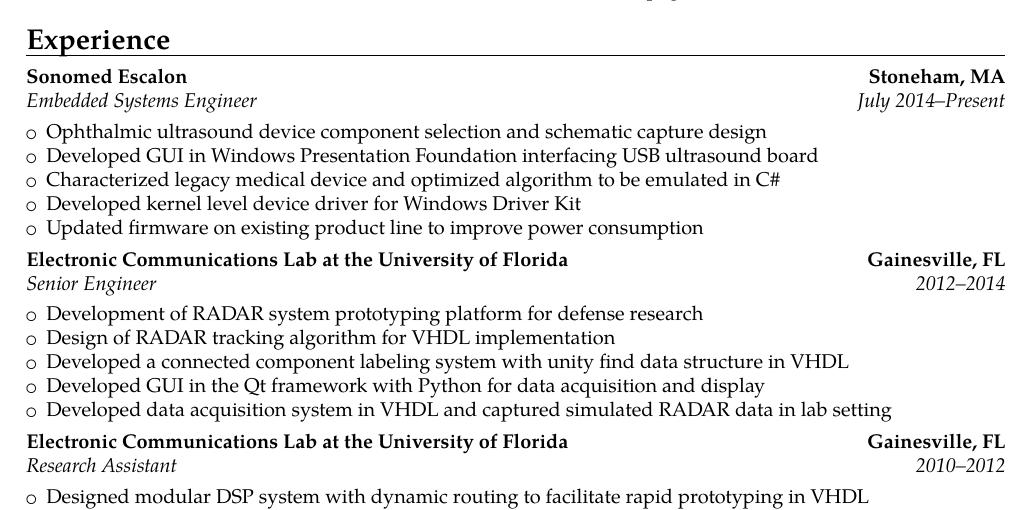
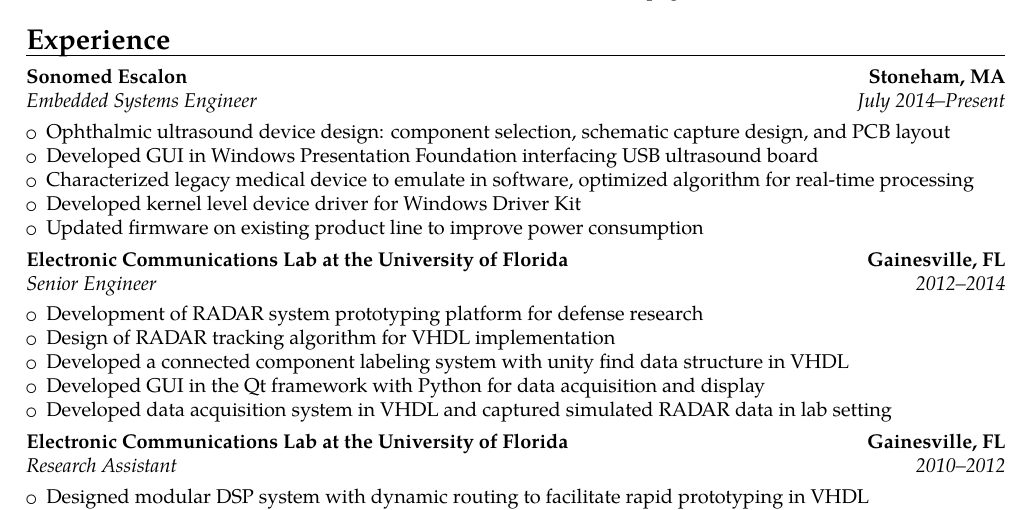
Before and after one commit to cblama/Resume, a LaTeX CV (clamantiaresume.tex): part of page 1 of 2, cut so that both start at the same text. Compiled offline with pdfLaTeX.

Commit message:
Refinement of wording

```diff
--- a/clamantiaresume.tex
+++ b/clamantiaresume.tex
@@ -45,9 +45,9 @@
 
 \cventry{July 2014--Present}{Embedded Systems Engineer}{Sonomed Escalon}{Stoneham, MA}{}{}
 \begin{itemize}
-\item Ophthalmic ultrasound device component selection and schematic capture design
+\item Ophthalmic ultrasound device design: component selection, schematic capture design, and PCB layout
 \item Developed GUI in Windows Presentation Foundation interfacing USB ultrasound board
-\item Characterized legacy medical device and optimized algorithm to be emulated in C\#
+\item Characterized legacy medical device to emulate in software, optimized algorithm for real-time processing
 \item Developed kernel level device driver for Windows Driver Kit
 \item Updated firmware on existing product line to improve power consumption
 \end{itemize}
```
